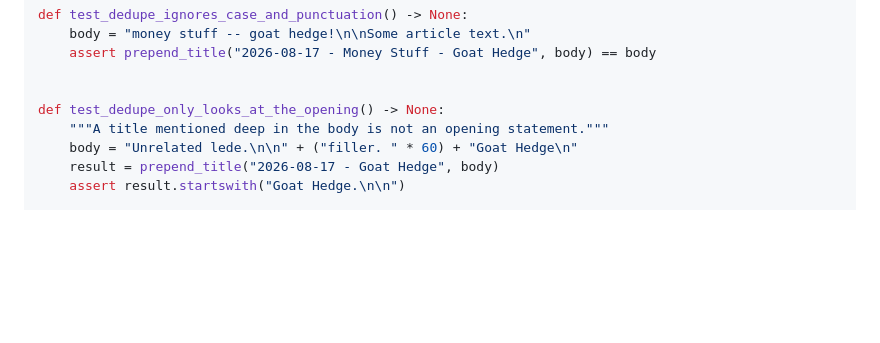
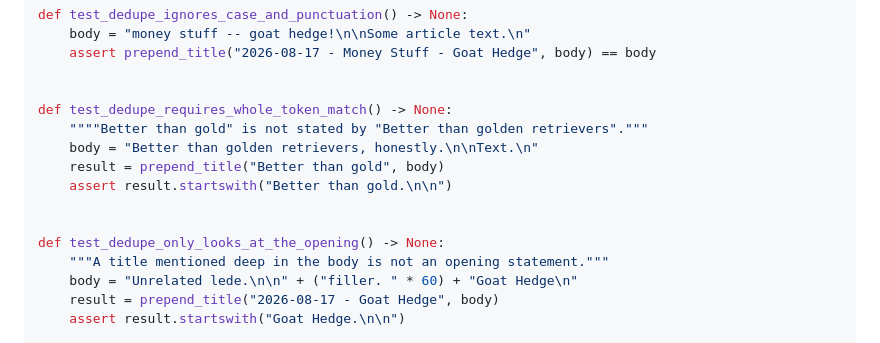
Before and after one commit to johnnymo87/my-podcasts, a Markdown page: docs/plans/2026-08-23-tts-title-prelude.md, the part around one of its changes. Drawn GitHub-style; blank space fills up the shorter version.

```diff
--- a/docs/plans/2026-08-23-tts-title-prelude.md
+++ b/docs/plans/2026-08-23-tts-title-prelude.md
@@ -139,6 +139,13 @@ def test_dedupe_ignores_case_and_punctuation() -> None:
     assert prepend_title("2026-08-17 - Money Stuff - Goat Hedge", body) == body
 
 
+def test_dedupe_requires_whole_token_match() -> None:
+    """"Better than gold" is not stated by "Better than golden retrievers"."""
+    body = "Better than golden retrievers, honestly.\n\nText.\n"
+    result = prepend_title("Better than gold", body)
+    assert result.startswith("Better than gold.\n\n")
+
+
 def test_dedupe_only_looks_at_the_opening() -> None:
     """A title mentioned deep in the body is not an opening statement."""
     body = "Unrelated lede.\n\n" + ("filler. " * 60) + "Goat Hedge\n"
```
Also changed, not shown: other parts of docs/plans/2026-08-23-tts-title-prelude.md (+77 -20 lines), docs/plans/2026-08-23-tts-title-prelude-design.md (+44 -8 lines).
